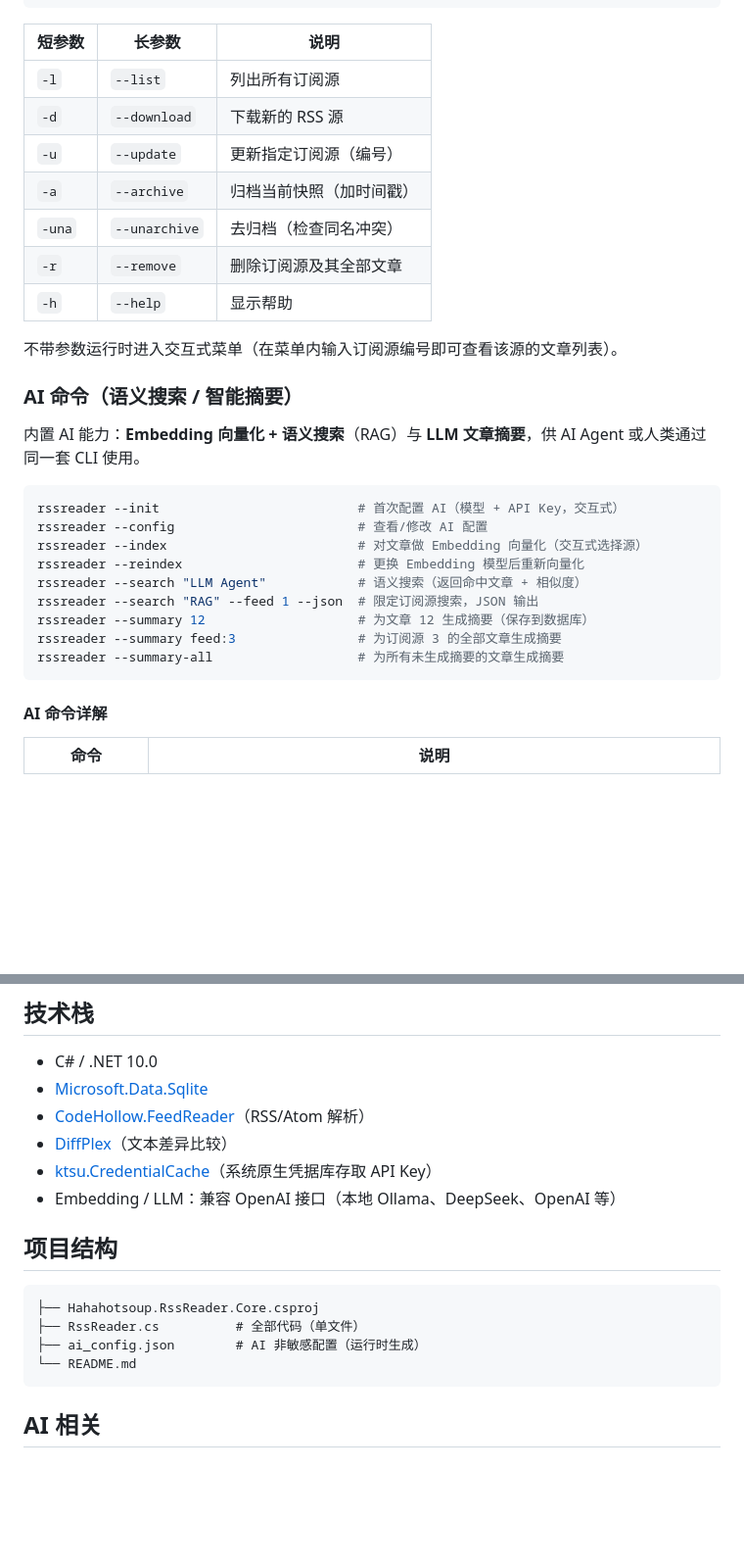
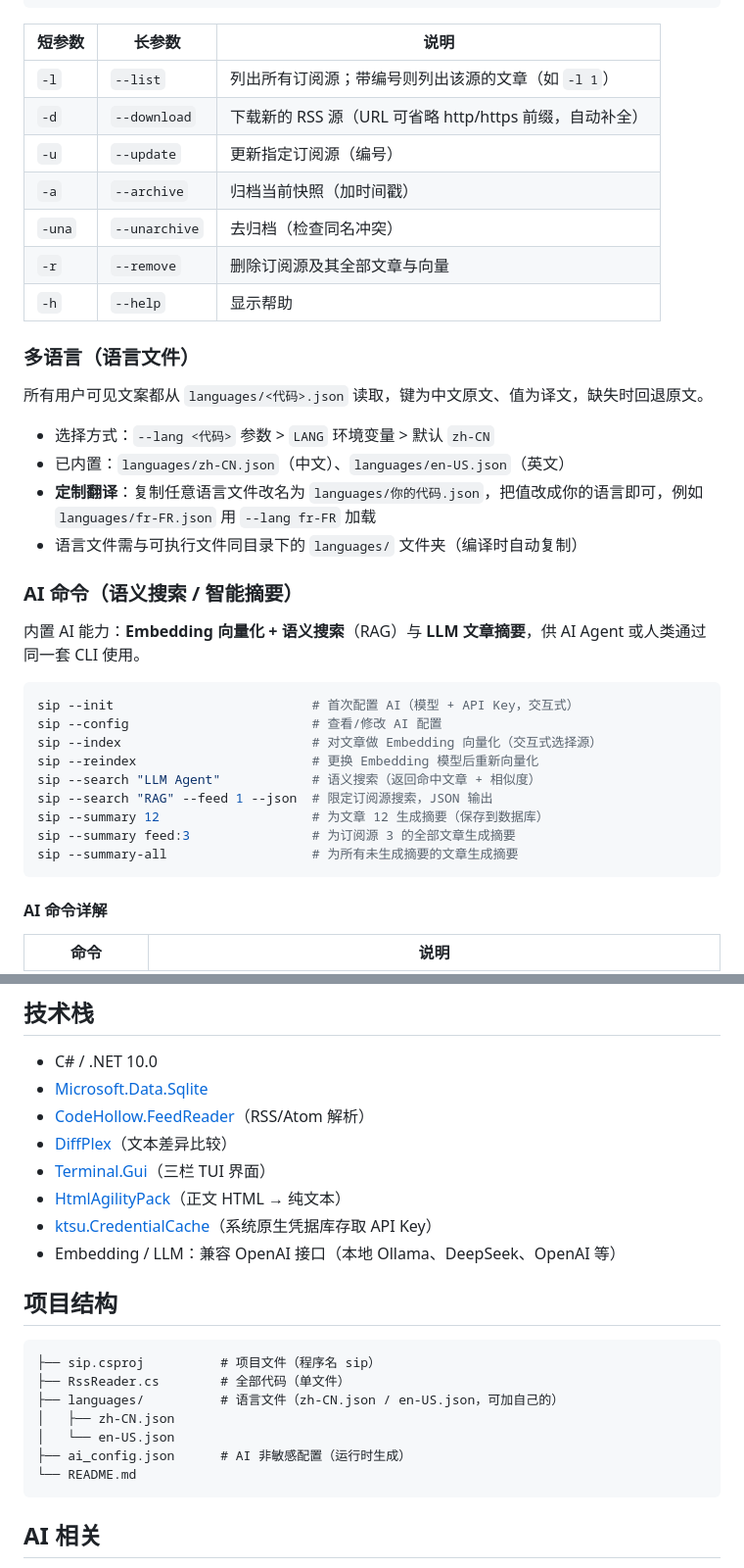
Before and after one commit to hahahotsoup/sip, a Markdown page: README.md, 2 parts joined by grey strips. Shown at 98% size. Drawn GitHub-style; blank space fills up the shorter version.

````diff
--- a/README.md
+++ b/README.md
@@ -44,30 +77,37 @@ rssreader -h                  # 帮助
 
 | 短参数 | 长参数 | 说明 |
 |--------|--------|------|
-| `-l` | `--list` | 列出所有订阅源 |
-| `-d` | `--download` | 下载新的 RSS 源 |
+| `-l` | `--list` | 列出所有订阅源；带编号则列出该源的文章（如 `-l 1`） |
+| `-d` | `--download` | 下载新的 RSS 源（URL 可省略 http/https 前缀，自动补全） |
 | `-u` | `--update` | 更新指定订阅源（编号） |
 | `-a` | `--archive` | 归档当前快照（加时间戳） |
 | `-una` | `--unarchive` | 去归档（检查同名冲突） |
-| `-r` | `--remove` | 删除订阅源及其全部文章 |
+| `-r` | `--remove` | 删除订阅源及其全部文章与向量 |
 | `-h` | `--help` | 显示帮助 |
 
-不带参数运行时进入交互式菜单（在菜单内输入订阅源编号即可查看该源的文章列表）。
+### 多语言（语言文件）
+
+所有用户可见文案都从 `languages/<代码>.json` 读取，键为中文原文、值为译文，缺失时回退原文。
+
+- 选择方式：`--lang <代码>` 参数 > `LANG` 环境变量 > 默认 `zh-CN`
+- 已内置：`languages/zh-CN.json`（中文）、`languages/en-US.json`（英文）
+- **定制翻译**：复制任意语言文件改名为 `languages/你的代码.json`，把值改成你的语言即可，例如 `languages/fr-FR.json` 用 `--lang fr-FR` 加载
+- 语言文件需与可执行文件同目录下的 `languages/` 文件夹（编译时自动复制）
 
 ### AI 命令（语义搜索 / 智能摘要）
 
 内置 AI 能力：**Embedding 向量化 + 语义搜索**（RAG）与 **LLM 文章摘要**，供 AI Agent 或人类通过同一套 CLI 使用。
 
 ```bash
-rssreader --init                          # 首次配置 AI（模型 + API Key，交互式）
-rssreader --config                        # 查看/修改 AI 配置
-rssreader --index                         # 对文章做 Embedding 向量化（交互式选择源）
-rssreader --reindex                       # 更换 Embedding 模型后重新向量化
-rssreader --search "LLM Agent"            # 语义搜索（返回命中文章 + 相似度）
-rssreader --search "RAG" --feed 1 --json  # 限定订阅源搜索，JSON 输出
-rssreader --summary 12                    # 为文章 12 生成摘要（保存到数据库）
-rssreader --summary feed:3                # 为订阅源 3 的全部文章生成摘要
-rssreader --summary-all                   # 为所有未生成摘要的文章生成摘要
+sip --init                          # 首次配置 AI（模型 + API Key，交互式）
+sip --config                        # 查看/修改 AI 配置
+sip --index                         # 对文章做 Embedding 向量化（交互式选择源）
+sip --reindex                       # 更换 Embedding 模型后重新向量化
+sip --search "LLM Agent"            # 语义搜索（返回命中文章 + 相似度）
+sip --search "RAG" --feed 1 --json  # 限定订阅源搜索，JSON 输出
+sip --summary 12                    # 为文章 12 生成摘要（保存到数据库）
+sip --summary feed:3                # 为订阅源 3 的全部文章生成摘要
+sip --summary-all                   # 为所有未生成摘要的文章生成摘要
 ```
 
 #### AI 命令详解
@@ -192,15 +202,20 @@ A 看看已有订阅 | B 下载新RSS源 | Q 退出
 - [Microsoft.Data.Sqlite](https://learn.microsoft.com/dotnet/standard/data/sqlite)
 - [CodeHollow.FeedReader](https://github.com/arminreiter/FeedReader)（RSS/Atom 解析）
 - [DiffPlex](https://github.com/mmanela/diffplex)（文本差异比较）
+- [Terminal.Gui](https://github.com/gui-cs/Terminal.Gui)（三栏 TUI 界面）
+- [HtmlAgilityPack](https://html-agility-pack.net/)（正文 HTML → 纯文本）
 - [ktsu.CredentialCache](https://www.nuget.org/packages/ktsu.CredentialCache)（系统原生凭据库存取 API Key）
 - Embedding / LLM：兼容 OpenAI 接口（本地 Ollama、DeepSeek、OpenAI 等）
 
 ## 项目结构
 
 ```
-├── Hahahotsoup.RssReader.Core.csproj
-├── RssReader.cs          # 全部代码（单文件）
-├── ai_config.json        # AI 非敏感配置（运行时生成）
+├── sip.csproj          # 项目文件（程序名 sip）
+├── RssReader.cs        # 全部代码（单文件）
+├── languages/          # 语言文件（zh-CN.json / en-US.json，可加自己的）
+│   ├── zh-CN.json
+│   └── en-US.json
+├── ai_config.json      # AI 非敏感配置（运行时生成）
 └── README.md
 ```
 
````
Also changed, not shown: other parts of README.md (+55 -52 lines).
